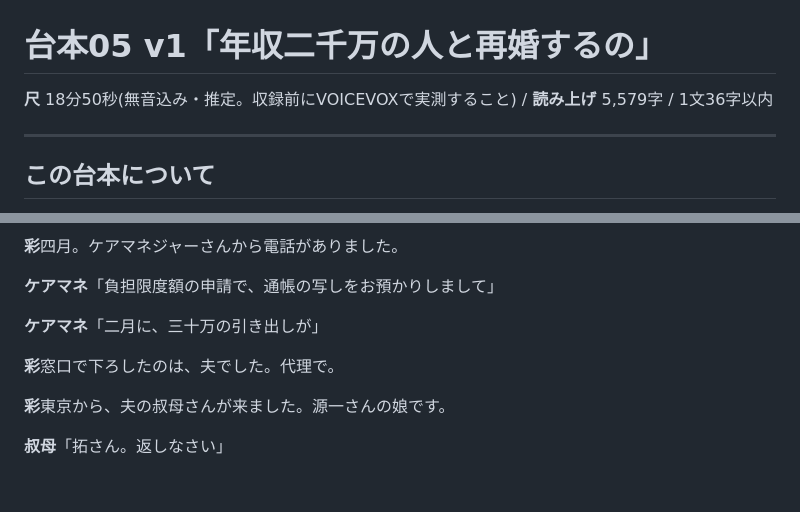
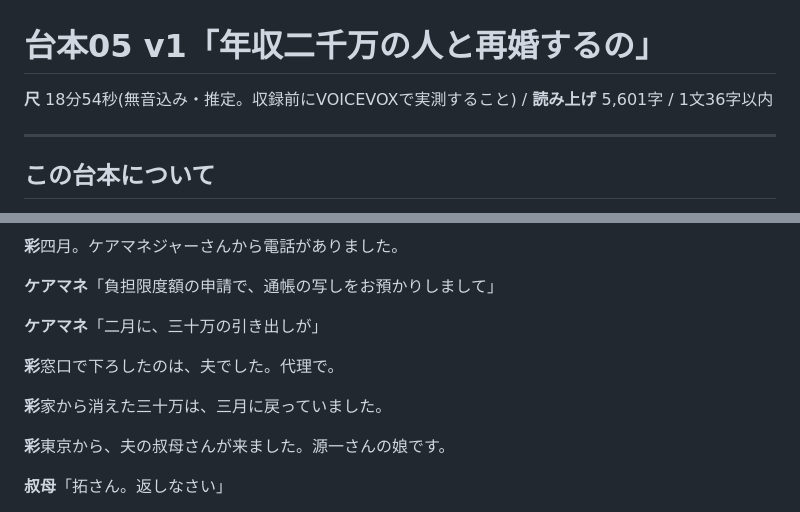
Before and after one commit to aspiration2116-tech/iha, a Markdown page: 台本/05_ママ友_卒園式_原稿.md, 2 parts joined by grey strips. Rendered like a GitHub page; blank space fills up the shorter version.

```diff
--- a/台本/05_ママ友_卒園式_原稿.md
+++ b/台本/05_ママ友_卒園式_原稿.md
@@ -1,6 +1,6 @@
 # 台本05 v1「年収二千万の人と再婚するの」
 
-**尺** 18分50秒(無音込み・推定。収録前にVOICEVOXで実測すること) / **読み上げ** 5,579字 / 1文36字以内
+**尺** 18分54秒(無音込み・推定。収録前にVOICEVOXで実測すること) / **読み上げ** 5,601字 / 1文36字以内
 
 ---
 
@@ -838,6 +838,8 @@
 
 **彩**窓口で下ろしたのは、夫でした。代理で。
 
+**彩**家から消えた三十万は、三月に戻っていました。
+
 **彩**東京から、夫の叔母さんが来ました。源一さんの娘です。
 
 **叔母**「拓さん。返しなさい」
```
Also changed, not shown: other parts of 台本/05_ママ友_卒園式_原稿.md (+3 -3 lines), 台本/03_妊娠_創立記念式.md (+4 -1 lines), 台本/11_香典_通夜_原稿.md (+1 -1 lines).
